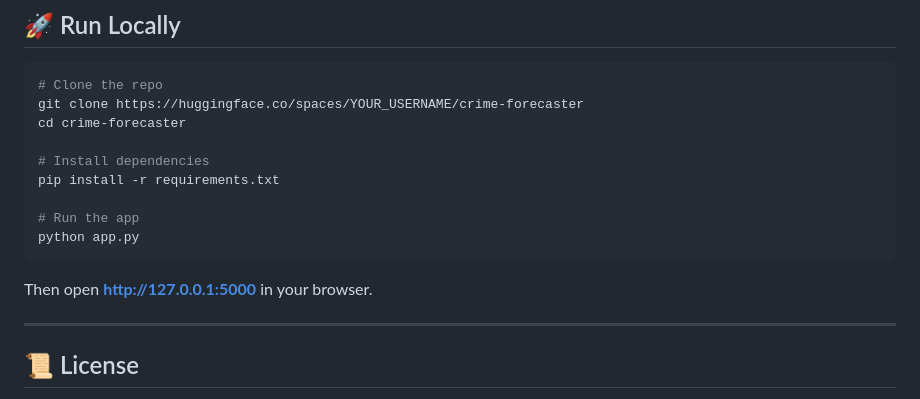
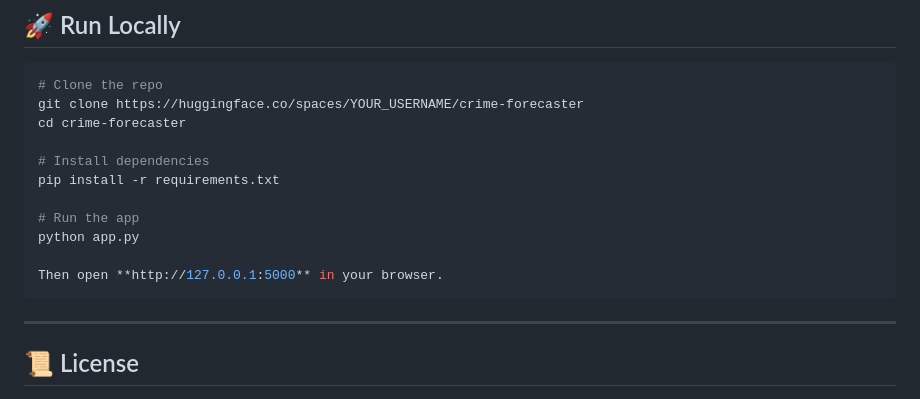
Before and after one commit to MuhammadHamzaSajjad38/Crime-Forecaster, a Markdown page: README.md, the part around the change. Drawn GitHub-style.

````diff
--- a/README.md
+++ b/README.md
@@ -103,9 +103,11 @@ pip install -r requirements.txt
 
 # Run the app
 python app.py
+
+Then open **http://127.0.0.1:5000** in your browser.
 ```
 
-Then open **http://127.0.0.1:5000** in your browser.
+
 
 ---
 
````
